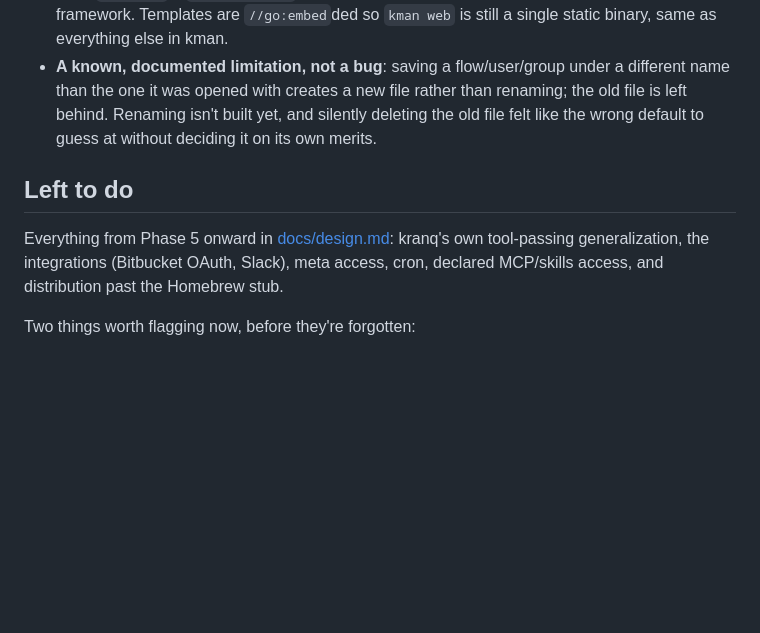
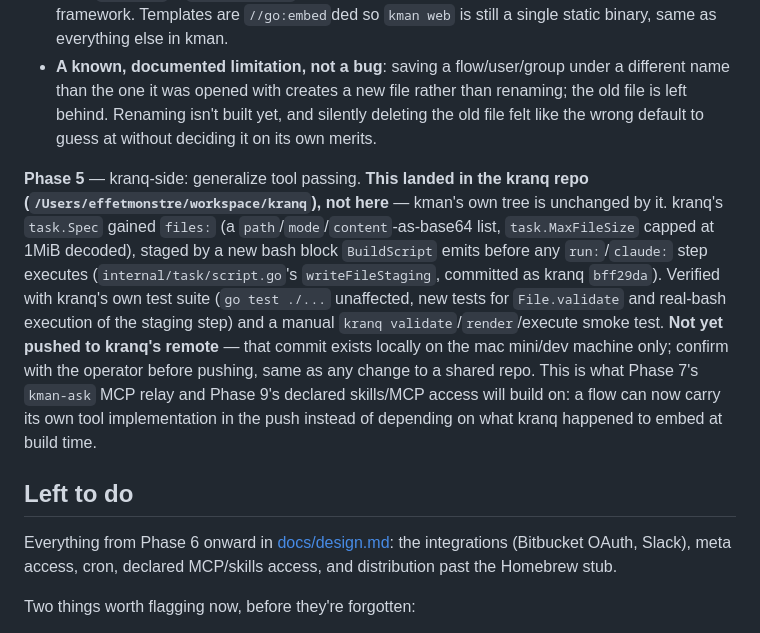
Before and after one commit to simon-em/kman, a Markdown page: docs/status.md, the part around the change. GitHub-like rendering; blank space fills up the shorter version.

Commit message:
kman: docs/status.md — record Phase 5 (landed in the kranq repo)
Phase 5's actual work is entirely in kranq's own tree
(files: on task.Spec, staged before any step runs). Nothing here
changed; this just records that it happened and where, so a future
session doesn't have to go looking.

Co-Authored-By: Claude Sonnet 5 <noreply@anthropic.com>

```diff
--- a/docs/status.md
+++ b/docs/status.md
@@ -161,12 +161,28 @@ data).
   built yet, and silently deleting the old file felt like the wrong
   default to guess at without deciding it on its own merits.
 
+**Phase 5** — kranq-side: generalize tool passing. **This landed in the
+kranq repo (`/Users/effetmonstre/workspace/kranq`), not here** — kman's
+own tree is unchanged by it. kranq's `task.Spec` gained `files:` (a
+`path`/`mode`/`content`-as-base64 list, `task.MaxFileSize` capped at
+1MiB decoded), staged by a new bash block `BuildScript` emits before any
+`run:`/`claude:` step executes (`internal/task/script.go`'s
+`writeFileStaging`, committed as kranq `bff29da`). Verified with kranq's
+own test suite (`go test ./...` unaffected, new tests for `File.validate`
+and real-bash execution of the staging step) and a manual `kranq
+validate`/`render`/execute smoke test. **Not yet pushed to kranq's
+remote** — that commit exists locally on the mac mini/dev machine only;
+confirm with the operator before pushing, same as any change to a shared
+repo. This is what Phase 7's `kman-ask` MCP relay and Phase 9's declared
+skills/MCP access will build on: a flow can now carry its own tool
+implementation in the push instead of depending on what kranq happened
+to embed at build time.
+
 ## Left to do
 
-Everything from Phase 5 onward in [docs/design.md](design.md): kranq's own
-tool-passing generalization, the integrations (Bitbucket OAuth, Slack),
-meta access, cron, declared MCP/skills access, and distribution past the
-Homebrew stub.
+Everything from Phase 6 onward in [docs/design.md](design.md): the
+integrations (Bitbucket OAuth, Slack), meta access, cron, declared
+MCP/skills access, and distribution past the Homebrew stub.
 
 Two things worth flagging now, before they're forgotten:
 - **Artifact/output retrieval isn't built.** `kman push` reports the
```
